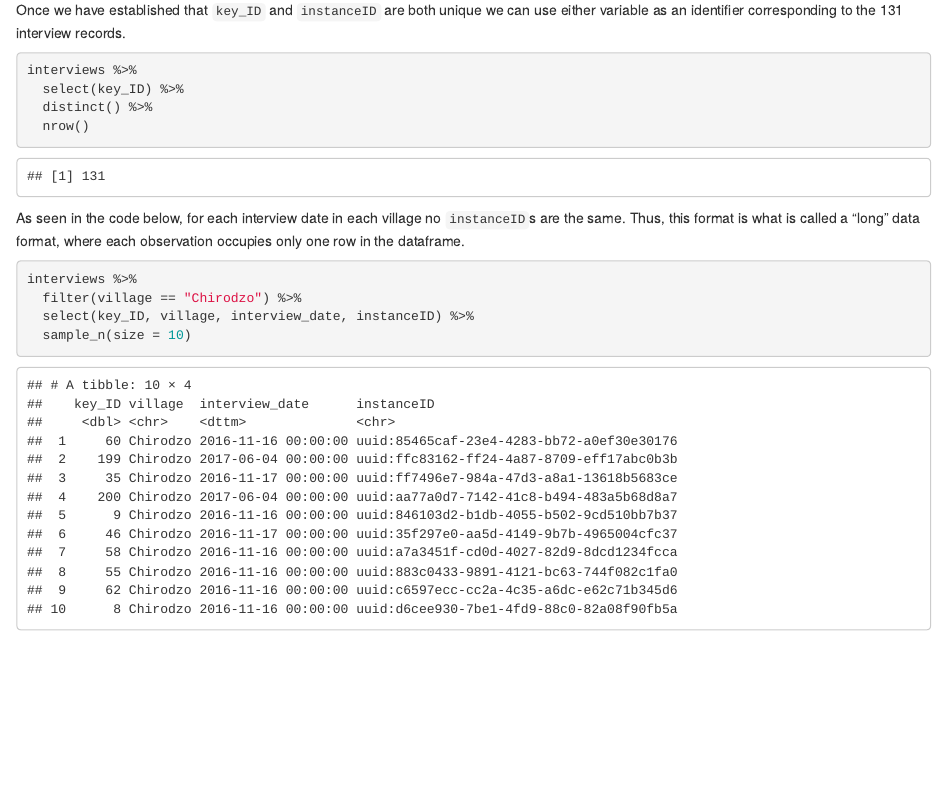
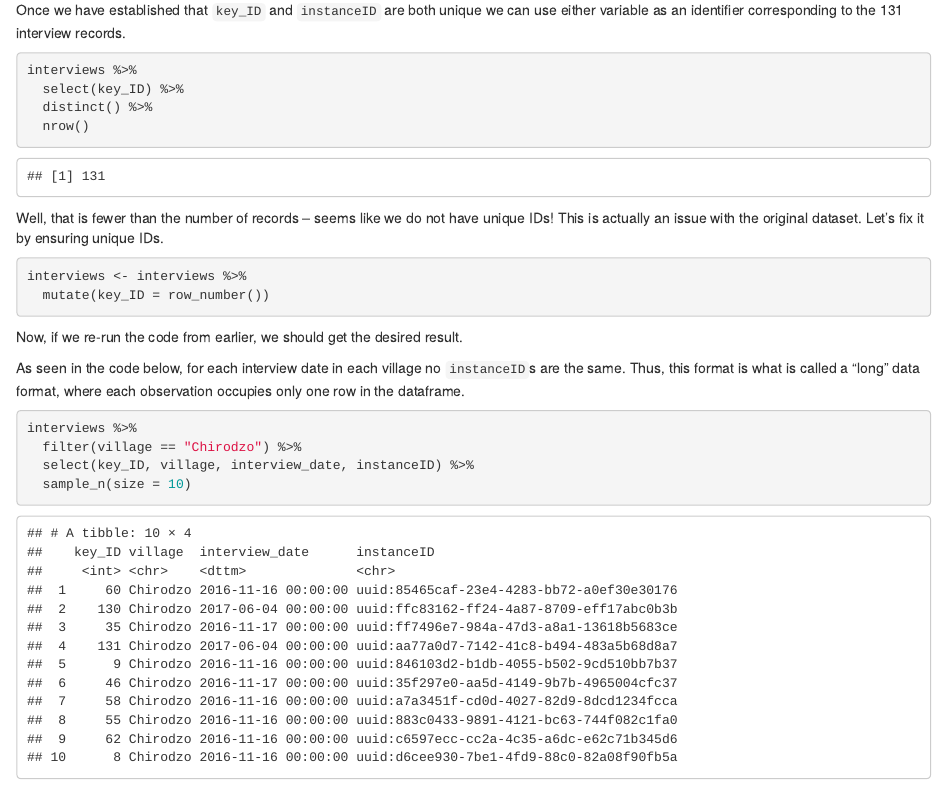
Before and after one commit to WilliamNgiam/2026-AU-intro-to-R, an R Markdown document (episodes/04-tidyr.Rmd): the page in a window 1100 px wide, from 1230 px down. Rendered offline with R 4.5, knitr and Pandoc, with nearby package versions; code that draws random numbers runs with fixed seeds of ours.

Commit message:
fix key_ID bug in tidyr episode

````diff
--- a/episodes/04-tidyr.Rmd
+++ b/episodes/04-tidyr.Rmd
@@ -85,6 +85,15 @@ interviews %>%
   distinct() %>%
   nrow()
 ```
+Well, that is fewer than the number of records – seems like we do not have unique IDs! This is actually
+an issue with the original dataset. Let's fix it by ensuring unique IDs.
+
+```{r, purl=FALSE}
+interviews <- interviews %>%
+  mutate(key_ID = row_number())
+```
+
+Now, if we re-run the code from earlier, we should get the desired result.
 
 As seen in the code below, for each interview date in each village no
 `instanceID`s are the same. Thus, this format is what is called a "long" data
````
